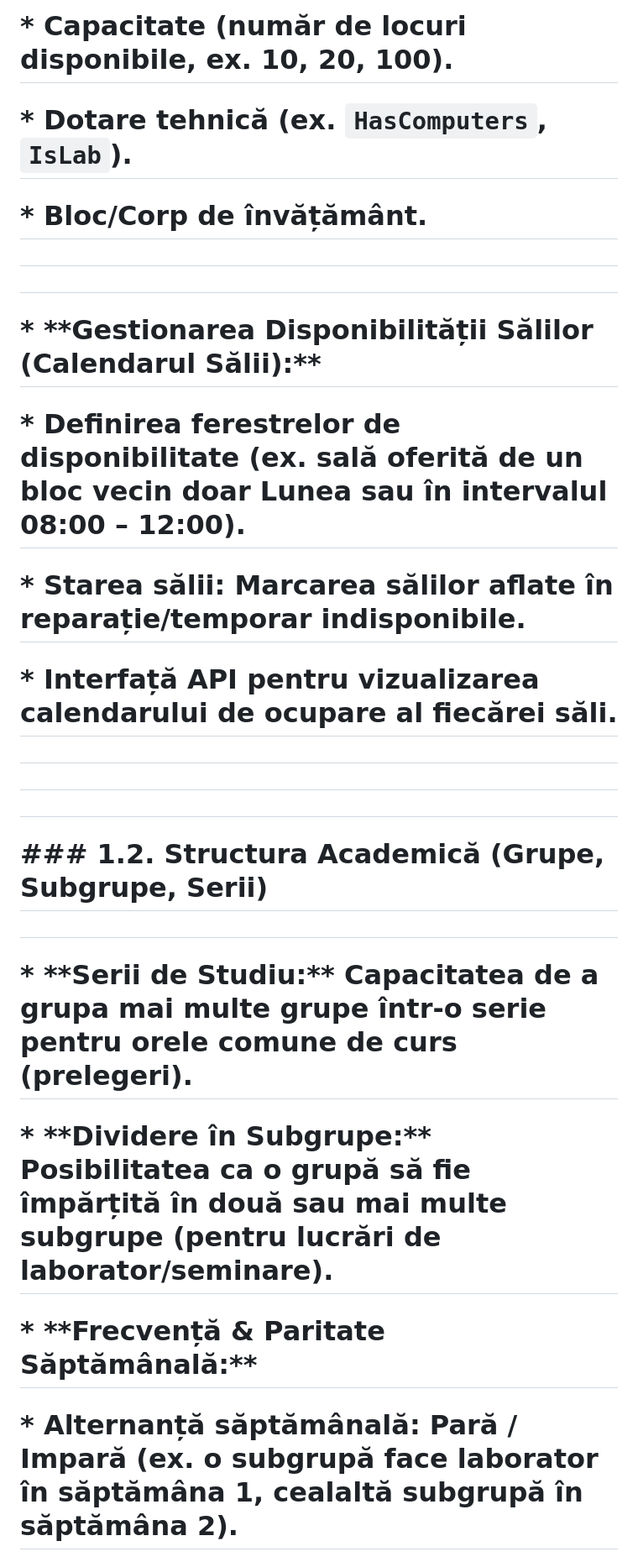
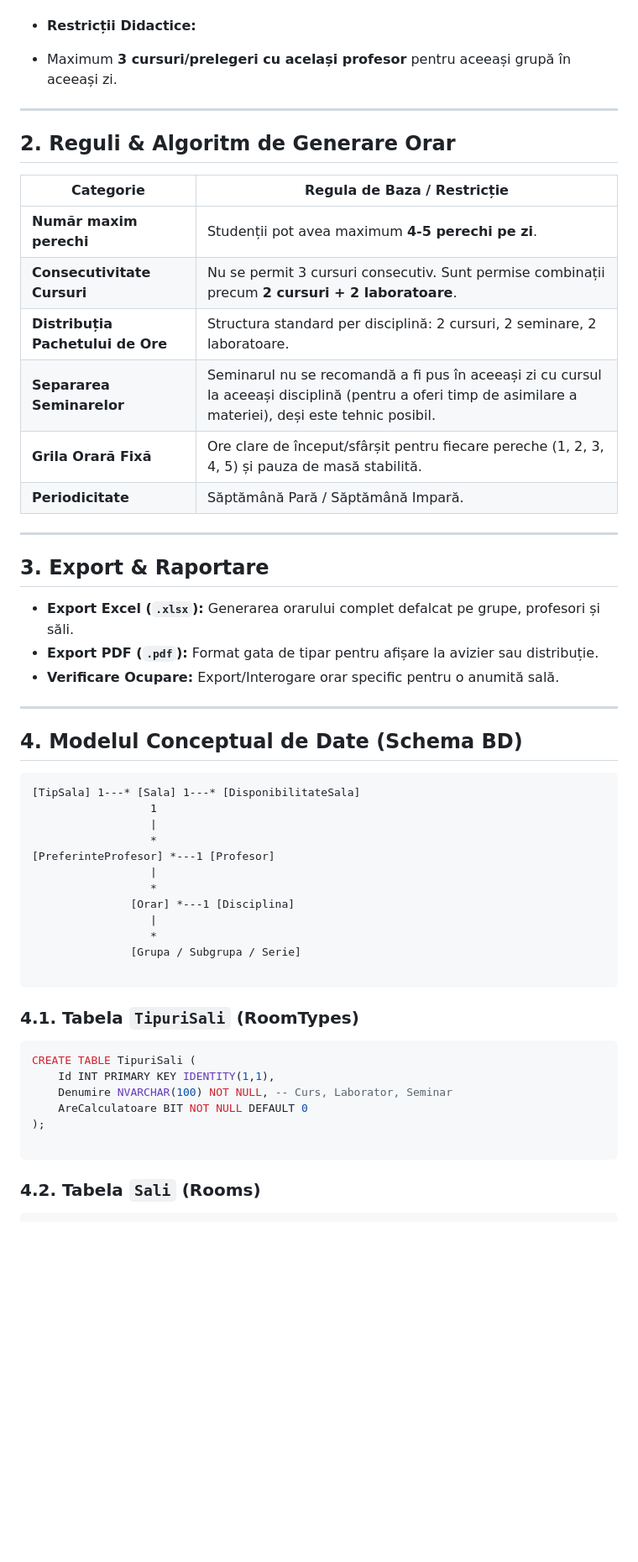
Before and after one commit to Nicu9josu4/SheedulIX, a Markdown page: README.md, the part around one of its changes. Shown at 84% size. Drawn GitHub-style; blank space fills up the shorter version.

````diff
--- a/README.md
+++ b/README.md
@@ -46,37 +54,60 @@
 
-# \* Capacitate (număr de locuri disponibile, ex. 10, 20, 100).
 
-# \* Dotare tehnică (ex. `HasComputers`, `IsLab`).
+* **Restricții Didactice:**
+* Maximum **3 cursuri/prelegeri cu același profesor** pentru aceeași grupă în aceeași zi.
 
-# \* Bloc/Corp de învățământ.
 
-#
 
-#
+---
 
-# \* \*\*Gestionarea Disponibilității Sălilor (Calendarul Sălii):\*\*
+## 2. Reguli & Algoritm de Generare Orar
 
-# \* Definirea ferestrelor de disponibilitate (ex. sală oferită de un bloc vecin doar Lunea sau în intervalul 08:00 – 12:00).
+| Categorie | Regula de Baza / Restricție |
+| --- | --- |
+| **Număr maxim perechi** | Studenții pot avea maximum **4-5 perechi pe zi**. |
+| **Consecutivitate Cursuri** | Nu se permit 3 cursuri consecutiv. Sunt permise combinații precum **2 cursuri + 2 laboratoare**. |
+| **Distribuția Pachetului de Ore** | Structura standard per disciplină: 2 cursuri, 2 seminare, 2 laboratoare. |
+| **Separarea Seminarelor** | Seminarul nu se recomandă a fi pus în aceeași zi cu cursul la aceeași disciplină (pentru a oferi timp de asimilare a materiei), deși este tehnic posibil. |
+| **Grila Orară Fixă** | Ore clare de început/sfârșit pentru fiecare pereche (1, 2, 3, 4, 5) și pauza de masă stabilită. |
+| **Periodicitate** | Săptămână Pară / Săptămână Impară. |
 
-# \* Starea sălii: Marcarea sălilor aflate în reparație/temporar indisponibile.
+---
 
-# \* Interfață API pentru vizualizarea calendarului de ocupare al fiecărei săli.
+## 3. Export & Raportare
 
-#
+* **Export Excel (`.xlsx`):** Generarea orarului complet defalcat pe grupe, profesori și săli.
+* **Export PDF (`.pdf`):** Format gata de tipar pentru afișare la avizier sau distribuție.
+* **Verificare Ocupare:** Export/Interogare orar specific pentru o anumită sală.
 
-#
+---
 
-#
+## 4. Modelul Conceptual de Date (Schema BD)
 
-# \### 1.2. Structura Academică (Grupe, Subgrupe, Serii)
+```
+[TipSala] 1---* [Sala] 1---* [DisponibilitateSala]
+                  1
+                  |
+                  *
+[PreferinteProfesor] *---1 [Profesor]
+                  |
+                  *
+               [Orar] *---1 [Disciplina]
+                  |
+                  *
+               [Grupa / Subgrupa / Serie]
 
-#
+```
 
-# \* \*\*Serii de Studiu:\*\* Capacitatea de a grupa mai multe grupe într-o serie pentru orele comune de curs (prelegeri).
+### 4.1. Tabela `TipuriSali` (RoomTypes)
 
-# \* \*\*Dividere în Subgrupe:\*\* Posibilitatea ca o grupă să fie împărțită în două sau mai multe subgrupe (pentru lucrări de laborator/seminare).
+```sql
+CREATE TABLE TipuriSali (
+    Id INT PRIMARY KEY IDENTITY(1,1),
+    Denumire NVARCHAR(100) NOT NULL, -- Curs, Laborator, Seminar
+    AreCalculatoare BIT NOT NULL DEFAULT 0
+);
 
-# \* \*\*Frecvență \& Paritate Săptămânală:\*\*
+```
 
-# \* Alternanță săptămânală: Pară / Impară (ex. o subgrupă face laborator în săptămâna 1, cealaltă subgrupă în săptămâna 2).
+### 4.2. Tabela `Sali` (Rooms)
 
````
Also changed, not shown: other parts of README.md (+97 -322 lines).
